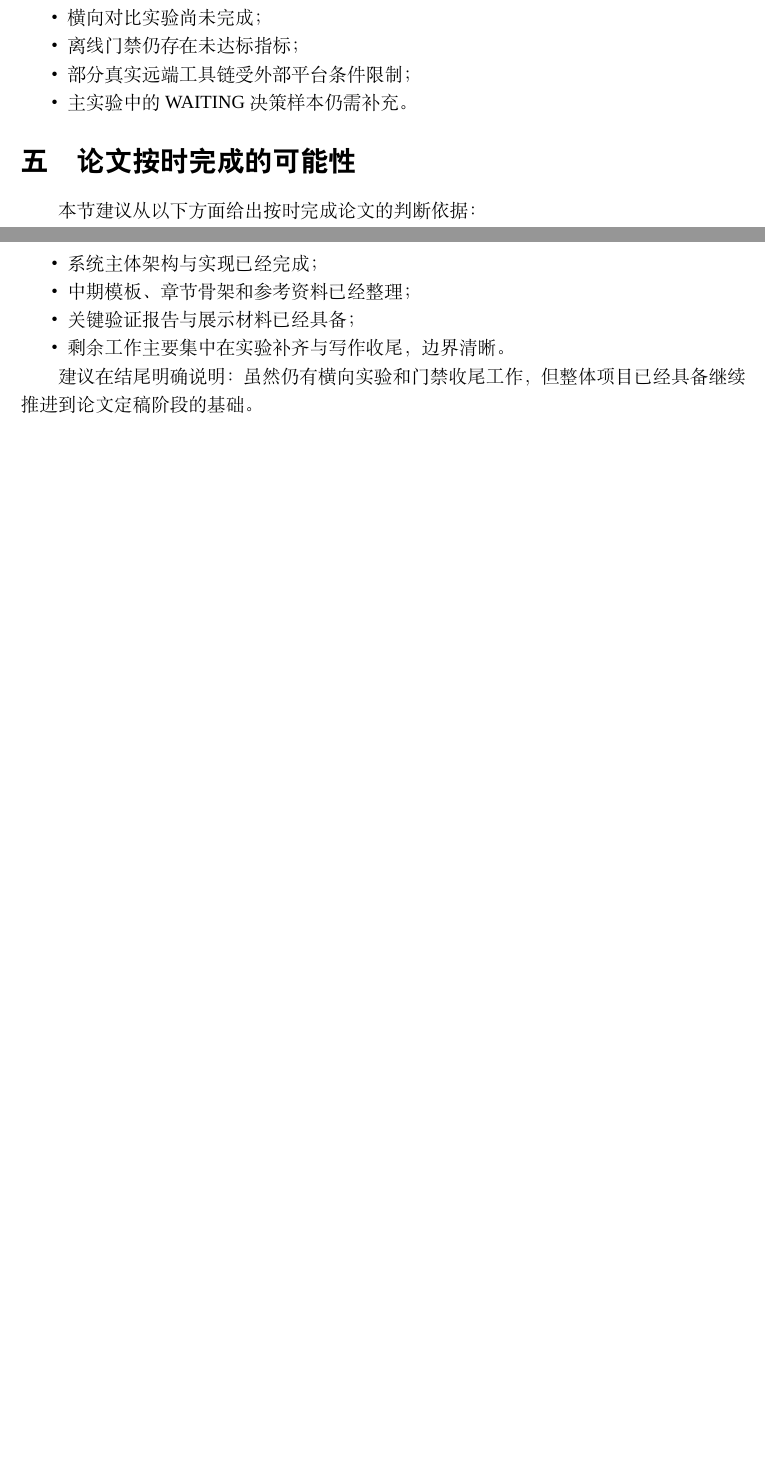
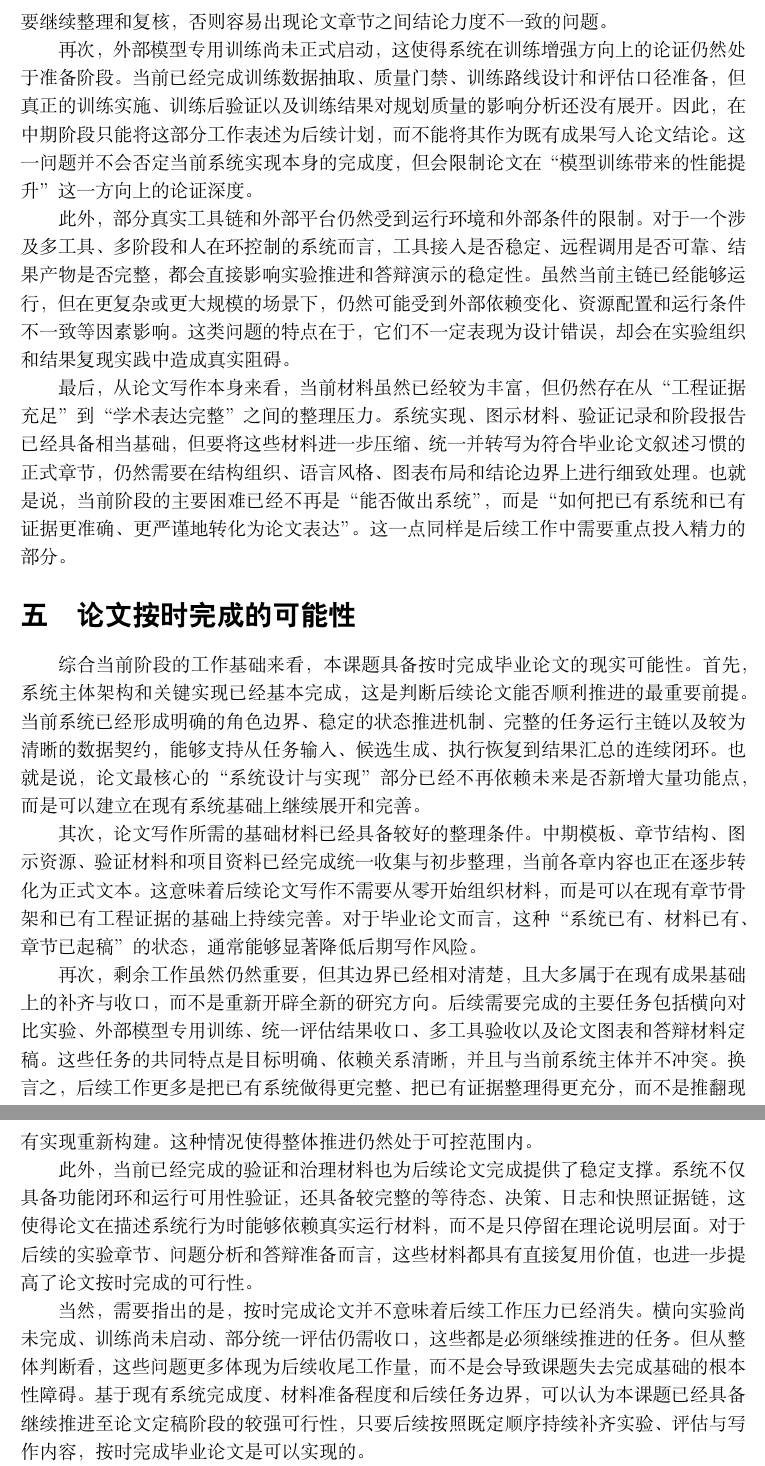
Before and after one commit to Yuri-Kon/thesis-project, a LaTeX document (paper/tex/stages/midterm.tex, which reads paper/tex/chapters-midterm/04-risks.tex, paper/tex/chapters-midterm/05-feasibility.tex): two parts of pages 13 and 14 of 14 before the commit and two parts of pages 14 and 15 of 15 after it, joined at a grey line, cut at the place of the change, the shorter picture padded with empty space. Compiled offline with XeLaTeX; a missing font is replaced by an installed copy or a similar font.

Commit message:
feat(tex): 完成第四、五章

```diff
--- a/paper/tex/chapters-midterm/04-risks.tex
+++ b/paper/tex/chapters-midterm/04-risks.tex
@@ -1,11 +1,11 @@
 \section{存在的问题与困难}
 
-本节建议如实陈述当前阶段的限制与风险，不宜回避未完成项。
-可以结合项目现状重点说明：
+尽管本课题在中期阶段已经完成了系统主体、控制机制和主要工程闭环，但距离形成一篇论证完整、实验充分的正式毕业论文，仍然存在若干需要正视的问题与困难。首先，当前最直接的缺口在于横向对比实验尚未完成。系统已经具备纵向实验框架、阶段性运行结果和治理复核材料，但与典型代理范式之间的正式横向对照尚未形成可写入论文正文的结果表。这意味着中期阶段虽然可以较为充分地说明“系统已经实现了什么”，但对于“系统相较其他方法表现如何”这一问题，仍然缺少完整的实验支撑。
 
-\begin{itemize}
-  \item 横向对比实验尚未完成；
-  \item 离线门禁仍存在未达标指标；
-  \item 部分真实远端工具链受外部平台条件限制；
-  \item 主实验中的 WAITING 决策样本仍需补充。
-\end{itemize}
+其次，系统评估虽然已经形成基本框架，但统一评估结果仍需进一步收口。当前功能验证、运行可用性验证和治理审计复核已经能够说明系统具备可运行、可回放和可解释的基础能力，然而部分评估工作仍然停留在阶段性完成状态，尚未完全收束为最终论文所需的统一指标结论。特别是在离线评估门禁、实验结果归并和图表口径统一方面，后续还需要继续整理和复核，否则容易出现论文章节之间结论力度不一致的问题。
+
+再次，外部模型专用训练尚未正式启动，这使得系统在训练增强方向上的论证仍然处于准备阶段。当前已经完成训练数据抽取、质量门禁、训练路线设计和评估口径准备，但真正的训练实施、训练后验证以及训练结果对规划质量的影响分析还没有展开。因此，在中期阶段只能将这部分工作表述为后续计划，而不能将其作为既有成果写入论文结论。这一问题并不会否定当前系统实现本身的完成度，但会限制论文在“模型训练带来的性能提升”这一方向上的论证深度。
+
+此外，部分真实工具链和外部平台仍然受到运行环境和外部条件的限制。对于一个涉及多工具、多阶段和人在环控制的系统而言，工具接入是否稳定、远程调用是否可靠、结果产物是否完整，都会直接影响实验推进和答辩演示的稳定性。虽然当前主链已经能够运行，但在更复杂或更大规模的场景下，仍然可能受到外部依赖变化、资源配置和运行条件不一致等因素影响。这类问题的特点在于，它们不一定表现为设计错误，却会在实验组织和结果复现实践中造成真实阻碍。
+
+最后，从论文写作本身来看，当前材料虽然已经较为丰富，但仍然存在从“工程证据充足”到“学术表达完整”之间的整理压力。系统实现、图示材料、验证记录和阶段报告已经具备相当基础，但要将这些材料进一步压缩、统一并转写为符合毕业论文叙述习惯的正式章节，仍然需要在结构组织、语言风格、图表布局和结论边界上进行细致处理。也就是说，当前阶段的主要困难已经不再是“能否做出系统”，而是“如何把已有系统和已有证据更准确、更严谨地转化为论文表达”。这一点同样是后续工作中需要重点投入精力的部分。
--- a/paper/tex/chapters-midterm/05-feasibility.tex
+++ b/paper/tex/chapters-midterm/05-feasibility.tex
@@ -1,12 +1,11 @@
 \section{论文按时完成的可能性}
 
-本节建议从以下方面给出按时完成论文的判断依据：
+综合当前阶段的工作基础来看，本课题具备按时完成毕业论文的现实可能性。首先，系统主体架构和关键实现已经基本完成，这是判断后续论文能否顺利推进的最重要前提。当前系统已经形成明确的角色边界、稳定的状态推进机制、完整的任务运行主链以及较为清晰的数据契约，能够支持从任务输入、候选生成、执行恢复到结果汇总的连续闭环。也就是说，论文最核心的“系统设计与实现”部分已经不再依赖未来是否新增大量功能点，而是可以建立在现有系统基础上继续展开和完善。
 
-\begin{itemize}
-  \item 系统主体架构与实现已经完成；
-  \item 中期模板、章节骨架和参考资料已经整理；
-  \item 关键验证报告与展示材料已经具备；
-  \item 剩余工作主要集中在实验补齐与写作收尾，边界清晰。
-\end{itemize}
+其次，论文写作所需的基础材料已经具备较好的整理条件。中期模板、章节结构、图示资源、验证材料和项目资料已经完成统一收集与初步整理，当前各章内容也正在逐步转化为正式文本。这意味着后续论文写作不需要从零开始组织材料，而是可以在现有章节骨架和已有工程证据的基础上持续完善。对于毕业论文而言，这种“系统已有、材料已有、章节已起稿”的状态，通常能够显著降低后期写作风险。
 
-建议在结尾明确说明：虽然仍有横向实验和门禁收尾工作，但整体项目已经具备继续推进到论文定稿阶段的基础。
+再次，剩余工作虽然仍然重要，但其边界已经相对清楚，且大多属于在现有成果基础上的补齐与收口，而不是重新开辟全新的研究方向。后续需要完成的主要任务包括横向对比实验、外部模型专用训练、统一评估结果收口、多工具验收以及论文图表和答辩材料定稿。这些任务的共同特点是目标明确、依赖关系清晰，并且与当前系统主体并不冲突。换言之，后续工作更多是把已有系统做得更完整、把已有证据整理得更充分，而不是推翻现有实现重新构建。这种情况使得整体推进仍然处于可控范围内。
+
+此外，当前已经完成的验证和治理材料也为后续论文完成提供了稳定支撑。系统不仅具备功能闭环和运行可用性验证，还具备较完整的等待态、决策、日志和快照证据链，这使得论文在描述系统行为时能够依赖真实运行材料，而不是只停留在理论说明层面。对于后续的实验章节、问题分析和答辩准备而言，这些材料都具有直接复用价值，也进一步提高了论文按时完成的可行性。
+
+当然，需要指出的是，按时完成论文并不意味着后续工作压力已经消失。横向实验尚未完成、训练尚未启动、部分统一评估仍需收口，这些都是必须继续推进的任务。但从整体判断看，这些问题更多体现为后续收尾工作量，而不是会导致课题失去完成基础的根本性障碍。基于现有系统完成度、材料准备程度和后续任务边界，可以认为本课题已经具备继续推进至论文定稿阶段的较强可行性，只要后续按照既定顺序持续补齐实验、评估与写作内容，按时完成毕业论文是可以实现的。
```
Also changed, not shown: paper/output/midterm/midterm.pdf.
